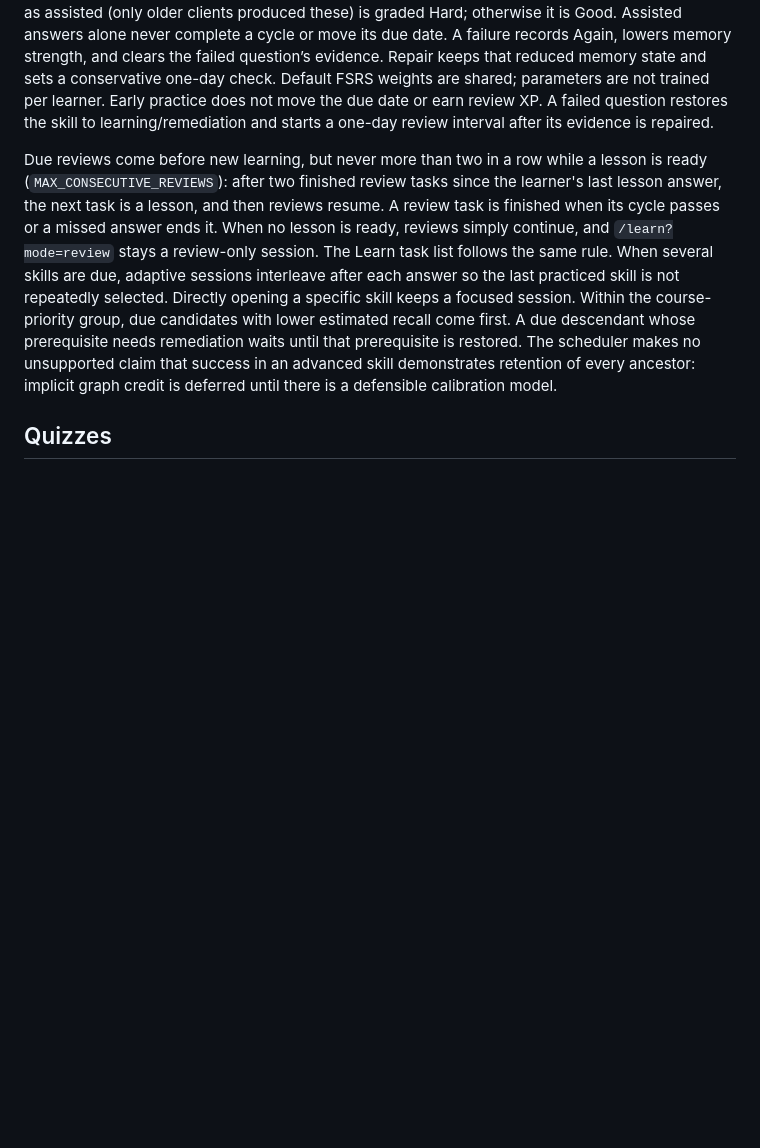
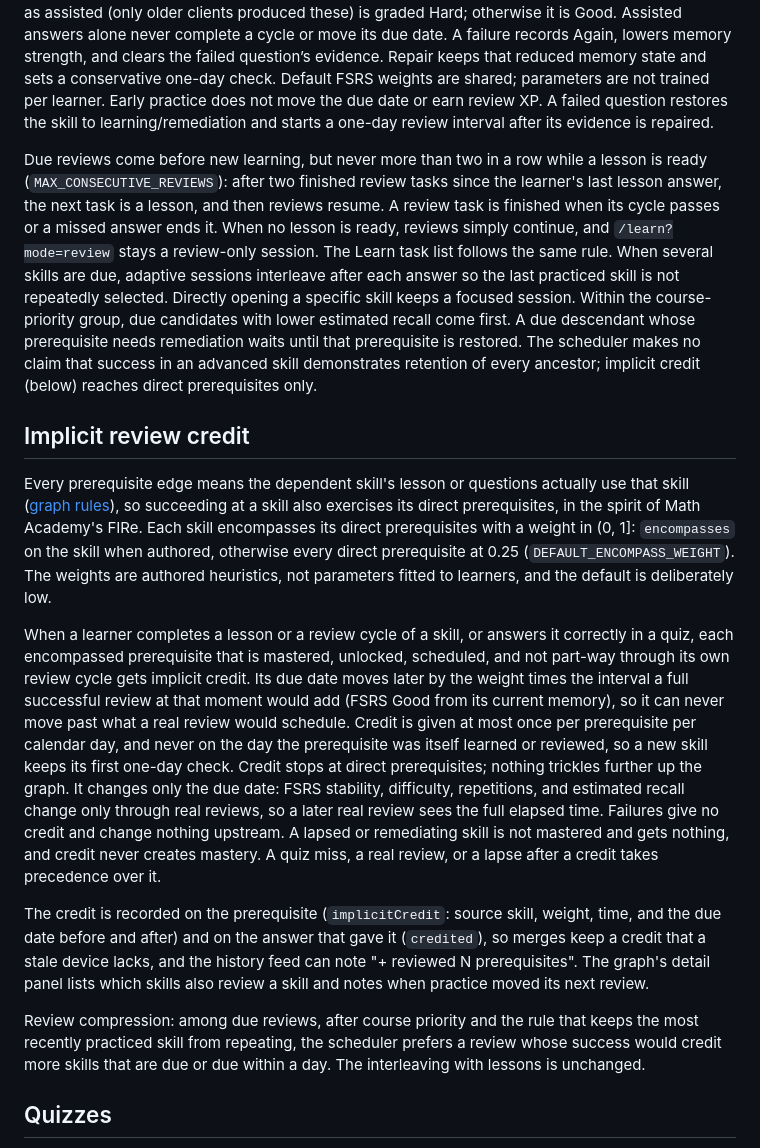
Before and after one commit to nicoceron/lessdumb, a Markdown page: docs/learning-design.md, the part around one of its changes. Rendered like a GitHub page; blank space fills up the shorter version.

Commit message:
docs: describe implicit review credit and review compression
Co-Authored-By: Claude Opus 5.5 <noreply@anthropic.com>

```diff
--- a/docs/learning-design.md
+++ b/docs/learning-design.md
@@ -26,7 +26,17 @@ A wrong answer removes evidence only for that question. Descendants are unavaila
 
 Initial mastery schedules the first review one day later. A code-bearing review cycle requires two distinct unassisted correct answers, including an executable code question; other subjects follow their declared assessment policy. Only a due review can strengthen the schedule. Completed independent cycles use the maintained `ts-fsrs` implementation of FSRS-6 to update that learner/skill’s stability, difficulty, lapse count, and review date. The target retention is 90%, with deterministic scheduling and a 365-day maximum. A completed cycle containing an answer flagged as assisted (only older clients produced these) is graded Hard; otherwise it is Good. Assisted answers alone never complete a cycle or move its due date. A failure records Again, lowers memory strength, and clears the failed question’s evidence. Repair keeps that reduced memory state and sets a conservative one-day check. Default FSRS weights are shared; parameters are not trained per learner. Early practice does not move the due date or earn review XP. A failed question restores the skill to learning/remediation and starts a one-day review interval after its evidence is repaired.
 
-Due reviews come before new learning, but never more than two in a row while a lesson is ready (`MAX_CONSECUTIVE_REVIEWS`): after two finished review tasks since the learner's last lesson answer, the next task is a lesson, and then reviews resume. A review task is finished when its cycle passes or a missed answer ends it. When no lesson is ready, reviews simply continue, and `/learn?mode=review` stays a review-only session. The Learn task list follows the same rule. When several skills are due, adaptive sessions interleave after each answer so the last practiced skill is not repeatedly selected. Directly opening a specific skill keeps a focused session. Within the course-priority group, due candidates with lower estimated recall come first. A due descendant whose prerequisite needs remediation waits until that prerequisite is restored. The scheduler makes no unsupported claim that success in an advanced skill demonstrates retention of every ancestor: implicit graph credit is deferred until there is a defensible calibration model.
+Due reviews come before new learning, but never more than two in a row while a lesson is ready (`MAX_CONSECUTIVE_REVIEWS`): after two finished review tasks since the learner's last lesson answer, the next task is a lesson, and then reviews resume. A review task is finished when its cycle passes or a missed answer ends it. When no lesson is ready, reviews simply continue, and `/learn?mode=review` stays a review-only session. The Learn task list follows the same rule. When several skills are due, adaptive sessions interleave after each answer so the last practiced skill is not repeatedly selected. Directly opening a specific skill keeps a focused session. Within the course-priority group, due candidates with lower estimated recall come first. A due descendant whose prerequisite needs remediation waits until that prerequisite is restored. The scheduler makes no claim that success in an advanced skill demonstrates retention of every ancestor; implicit credit (below) reaches direct prerequisites only.
+
+## Implicit review credit
+
+Every prerequisite edge means the dependent skill's lesson or questions actually use that skill ([graph rules](knowledge-graph.md)), so succeeding at a skill also exercises its direct prerequisites, in the spirit of Math Academy's FIRe. Each skill encompasses its direct prerequisites with a weight in (0, 1]: `encompasses` on the skill when authored, otherwise every direct prerequisite at 0.25 (`DEFAULT_ENCOMPASS_WEIGHT`). The weights are authored heuristics, not parameters fitted to learners, and the default is deliberately low.
+
+When a learner completes a lesson or a review cycle of a skill, or answers it correctly in a quiz, each encompassed prerequisite that is mastered, unlocked, scheduled, and not part-way through its own review cycle gets implicit credit. Its due date moves later by the weight times the interval a full successful review at that moment would add (FSRS Good from its current memory), so it can never move past what a real review would schedule. Credit is given at most once per prerequisite per calendar day, and never on the day the prerequisite was itself learned or reviewed, so a new skill keeps its first one-day check. Credit stops at direct prerequisites; nothing trickles further up the graph. It changes only the due date: FSRS stability, difficulty, repetitions, and estimated recall change only through real reviews, so a later real review sees the full elapsed time. Failures give no credit and change nothing upstream. A lapsed or remediating skill is not mastered and gets nothing, and credit never creates mastery. A quiz miss, a real review, or a lapse after a credit takes precedence over it.
+
+The credit is recorded on the prerequisite (`implicitCredit`: source skill, weight, time, and the due date before and after) and on the answer that gave it (`credited`), so merges keep a credit that a stale device lacks, and the history feed can note "+ reviewed N prerequisites". The graph's detail panel lists which skills also review a skill and notes when practice moved its next review.
+
+Review compression: among due reviews, after course priority and the rule that keeps the most recently practiced skill from repeating, the scheduler prefers a review whose success would credit more skills that are due or due within a day. The interleaving with lessons is unchanged.
 
 ## Quizzes
 
```
Also changed, not shown: other parts of docs/learning-design.md (+2 -2 lines), docs/engine-audit.md (+2 -1 lines).
